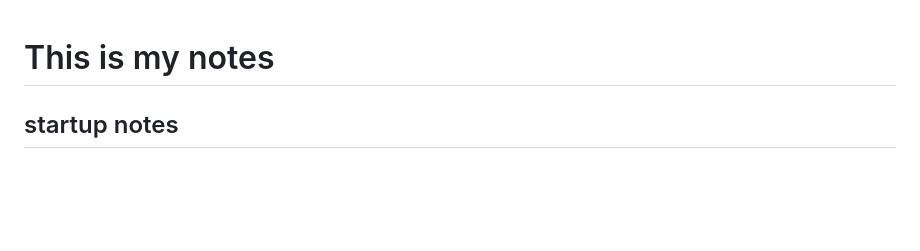
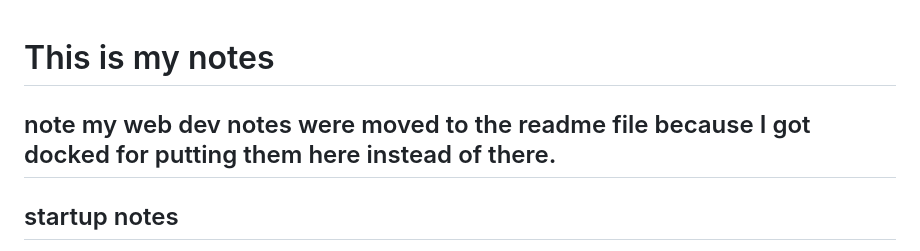
Before and after one commit to TSABM/CS260_StartUp, a Markdown page: Notes.md, the part around the change. Rendered like a GitHub page; blank space fills up the shorter version.

```diff
--- a/Notes.md
+++ b/Notes.md
@@ -1,4 +1,6 @@
 # This is my notes
+
+## note my web dev notes were moved to the readme file because I got docked for putting them here instead of there.
 
 ## startup notes
 Had to signifigantly rework my website taking liberally from the simon example to get things working. Github is broken and wont accept git commits after I added gitignore so I need to fix that. I have manually added some of the files to github to preserve them but may main website directory is full of junk rn. Attaching the api's to the javascript pages was interesting .
```
